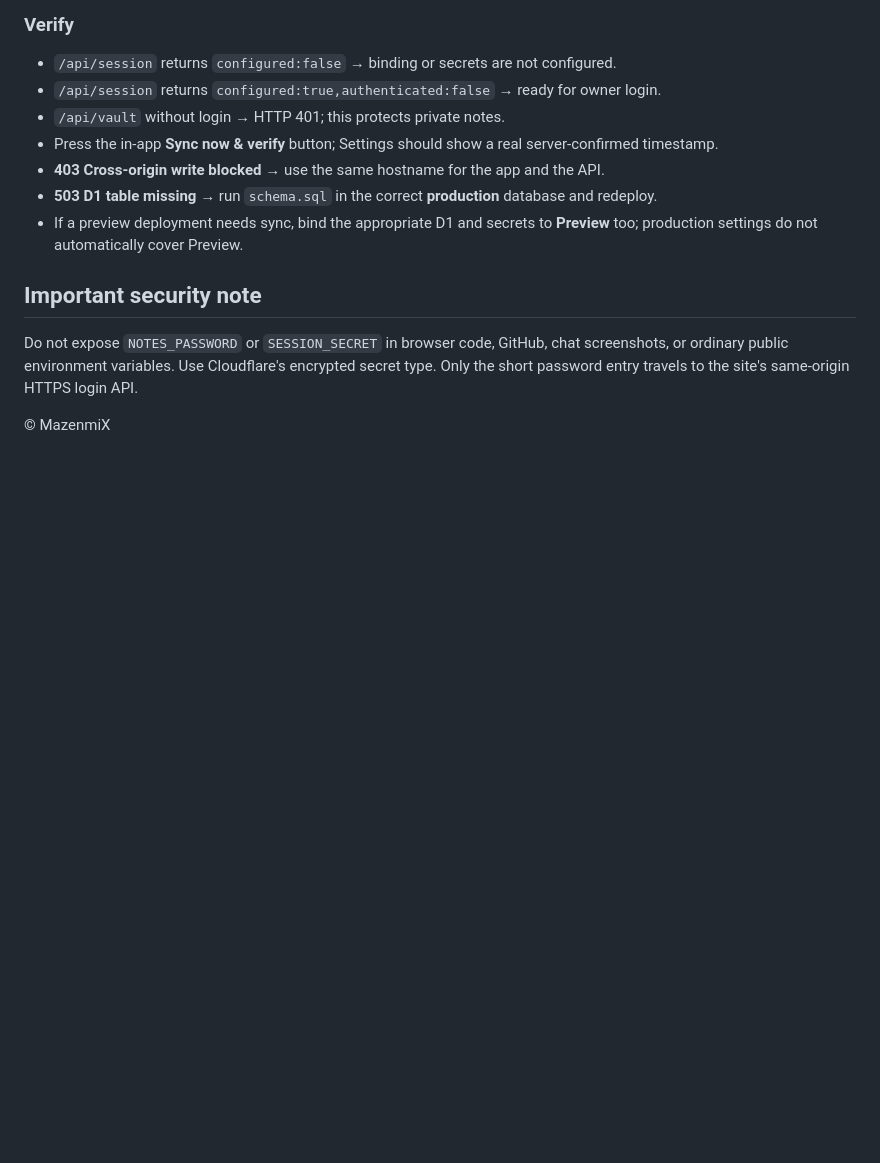
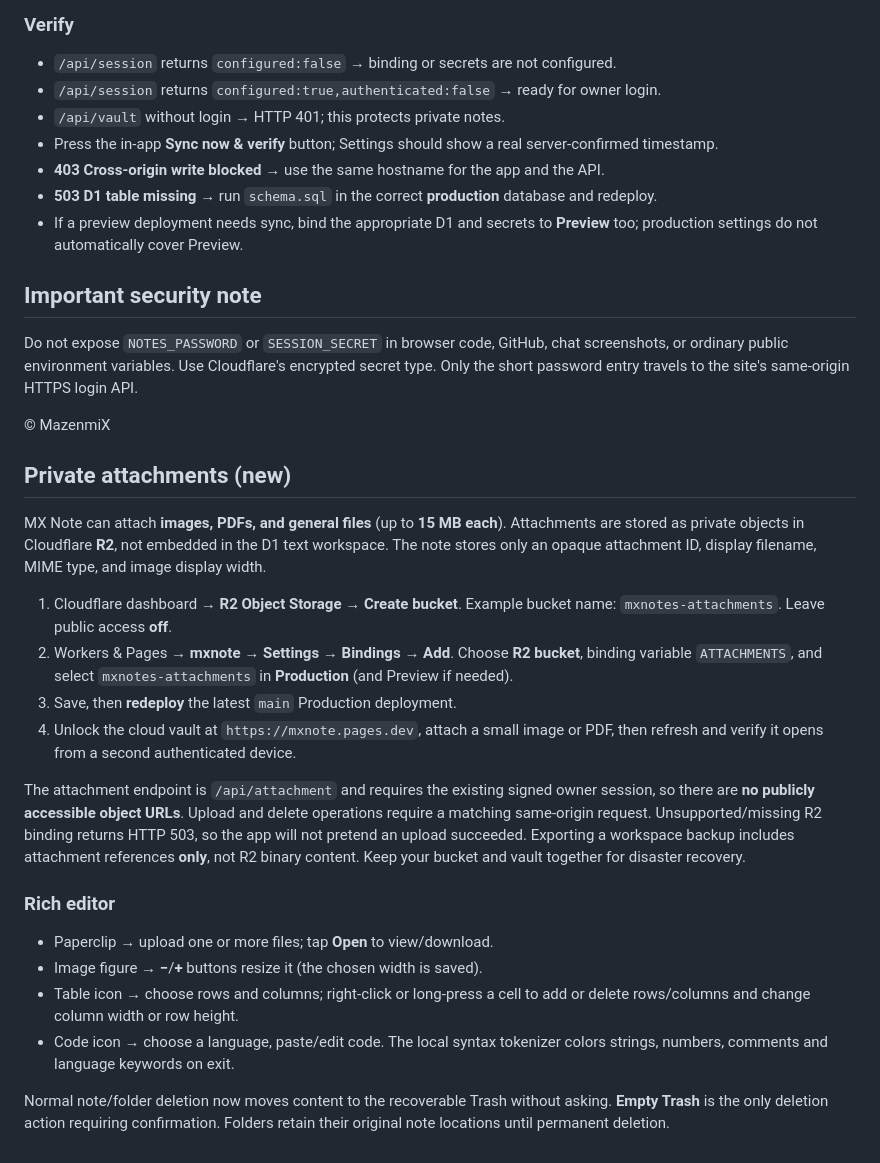
Before and after one commit to mazenmix/notes, a Markdown page: cloudflare/README.md, the part around the change. Rendered like a GitHub page; blank space fills up the shorter version.

Commit message:
docs: private R2 binding instructions, editor tools, and recoverable Trash behavior

```diff
--- a/cloudflare/README.md
+++ b/cloudflare/README.md
@@ -47,3 +47,39 @@ Cloudflare's **Pages Functions** are picked up from the root-level `functions/`
 Do not expose `NOTES_PASSWORD` or `SESSION_SECRET` in browser code, GitHub, chat screenshots, or ordinary public environment variables. Use Cloudflare's encrypted secret type. Only the short password entry travels to the site's same-origin HTTPS login API.
 
 © MazenmiX
+
+
+## Private attachments (new)
+
+MX Note can attach **images, PDFs, and general files** (up to **15 MB each**).
+Attachments are stored as private objects in Cloudflare **R2**, not embedded in
+the D1 text workspace. The note stores only an opaque attachment ID, display
+filename, MIME type, and image display width.
+
+1. Cloudflare dashboard → **R2 Object Storage** → **Create bucket**.
+   Example bucket name: `mxnotes-attachments`. Leave public access **off**.
+2. Workers & Pages → **mxnote** → **Settings → Bindings → Add**.
+   Choose **R2 bucket**, binding variable `ATTACHMENTS`, and select
+   `mxnotes-attachments` in **Production** (and Preview if needed).
+3. Save, then **redeploy** the latest `main` Production deployment.
+4. Unlock the cloud vault at `https://mxnote.pages.dev`, attach a small image
+   or PDF, then refresh and verify it opens from a second authenticated device.
+
+The attachment endpoint is `/api/attachment` and requires the existing signed
+owner session, so there are **no publicly accessible object URLs**. Upload and
+delete operations require a matching same-origin request. Unsupported/missing
+R2 binding returns HTTP 503, so the app will not pretend an upload succeeded.
+Exporting a workspace backup includes attachment references **only**, not R2
+binary content. Keep your bucket and vault together for disaster recovery.
+
+### Rich editor
+- Paperclip → upload one or more files; tap **Open** to view/download.
+- Image figure → **−**/**+** buttons resize it (the chosen width is saved).
+- Table icon → choose rows and columns; right-click or long-press a cell to add
+  or delete rows/columns and change column width or row height.
+- Code icon → choose a language, paste/edit code. The local syntax tokenizer
+  colors strings, numbers, comments and language keywords on exit.
+
+Normal note/folder deletion now moves content to the recoverable Trash without
+asking. **Empty Trash** is the only deletion action requiring confirmation.
+Folders retain their original note locations until permanent deletion.
```
